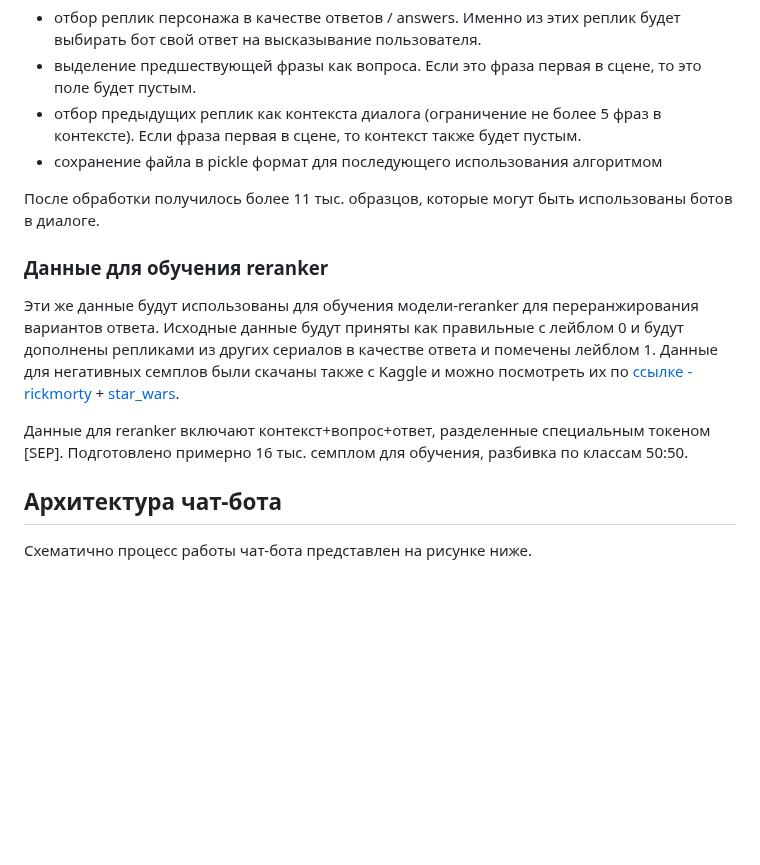
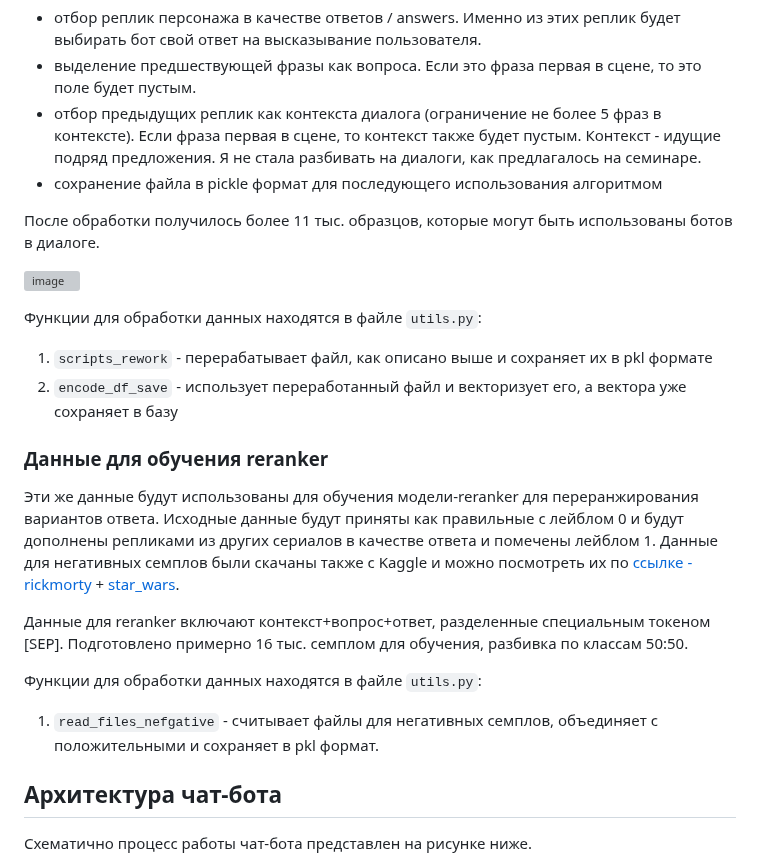
Before and after one commit to shakhovak/chat_bot_katya, a Markdown page: README.md, the part around the change. GitHub-like rendering; blank space fills up the shorter version; grey boxes are pictures that could not be loaded.

````diff
--- a/README.md
+++ b/README.md
@@ -17,15 +17,25 @@
 Обработка данных подразумевает следующие шаги:
 - отбор реплик персонажа в качестве ответов / answers. Именно из этих реплик будет выбирать бот свой ответ на высказывание пользователя.
 - выделение предшествующей фразы как вопроса. Если это фраза первая в сцене, то это поле будет пустым.
-- отбор предыдущих реплик как контекста диалога (ограничение не более 5 фраз в контексте). Если фраза первая в сцене, то контекст также будет пустым.
+- отбор предыдущих реплик как контекста диалога (ограничение не более 5 фраз в контексте). Если фраза первая в сцене, то контекст также будет пустым. Контекст - идущие подряд предложения. Я не стала разбивать на диалоги, как предлагалось на семинаре.
 - сохранение файла в pickle формат для последующего использования алгоритмом
 
 После обработки получилось более 11 тыс. образцов, которые могут быть использованы ботов в диалоге.
+
+![image](https://github.com/shakhovak/chat_bot_katya/assets/89096305/1203eff9-cd4a-41e0-8016-1f1fbb700032)
+
+Функции для обработки данных находятся в файле ```utils.py```:
+1. ```scripts_rework``` - перерабатывает файл, как описано выше и сохраняет их в pkl формате
+2. ```encode_df_save``` - использует переработанный файл и векторизует его, а вектора уже сохраняет в базу
 
 ### Данные для обучения reranker
 Эти же данные будут использованы для обучения модели-reranker для переранжирования вариантов ответа. Исходные данные будут приняты как правильные с лейблом 0 и будут дополнены репликами из других сериалов в качестве ответа и помечены лейблом 1. Данные для негативных семплов были скачаны также с Kaggle и можно посмотреть их по [ссылке - rickmorty](https://www.kaggle.com/datasets/andradaolteanu/rickmorty-scripts) + [star_wars](https://www.kaggle.com/datasets/xvivancos/star-wars-movie-scripts?rvi=1).
 
 Данные для reranker включают контекст+вопрос+ответ, разделенные специальным токеном [SEP]. Подготовлено примерно 16 тыс. семплом для обучения, разбивка по классам 50:50.
+
+Функции для обработки данных находятся в файле ```utils.py```:
+1. ```read_files_nefgative``` - считывает файлы для негативных семплов, объединяет с положительными и сохраняет в pkl формат.
+
 
 ## Архитектура чат-бота
 
````
